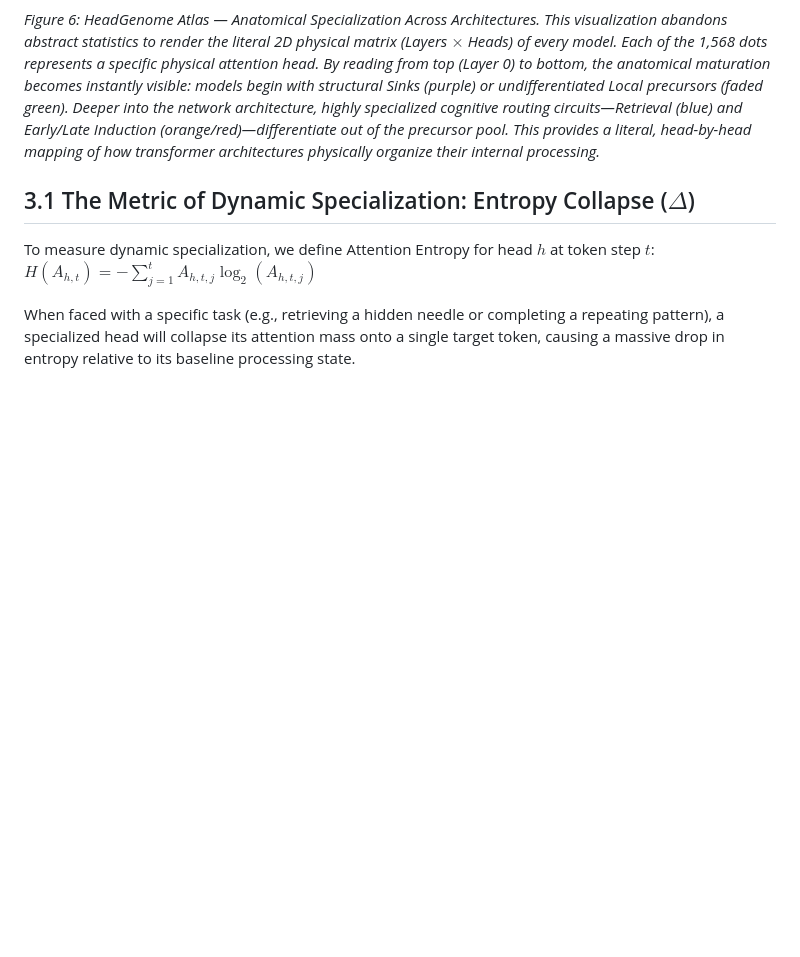
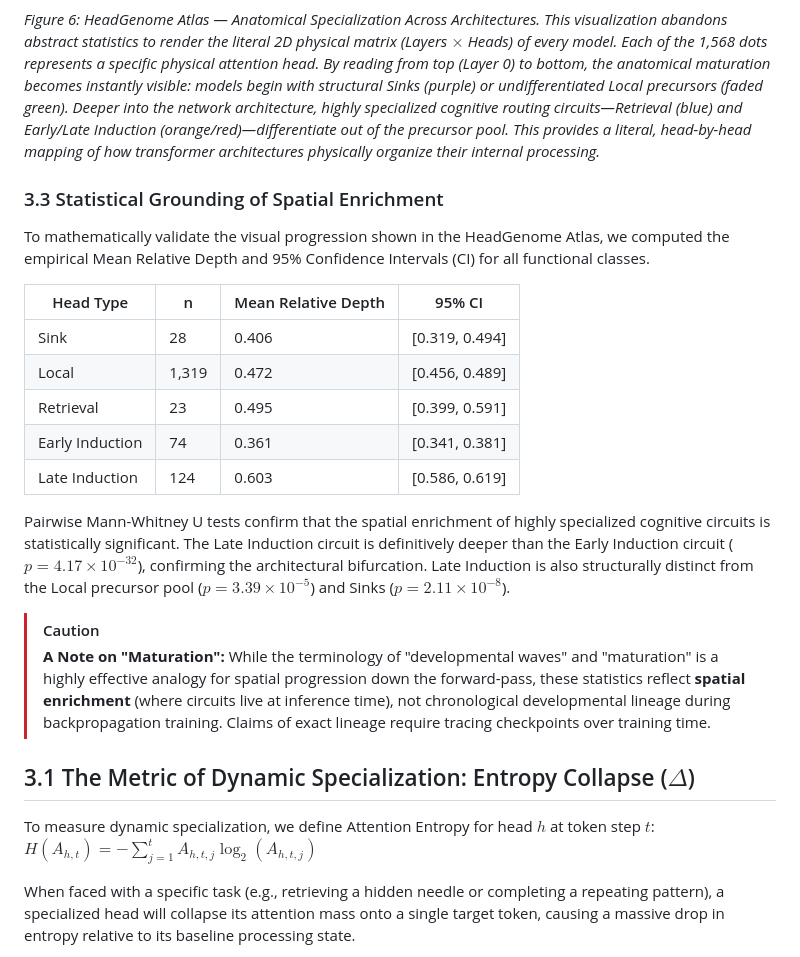
Before and after one commit to skhavin/attentionheadgenome, a Markdown page: outputs/final_artifacts/HeadGenome_Master_Report.md, the part around the change. GitHub-like rendering; blank space fills up the shorter version.

Commit message:
docs: add empirical depth stats and mann-whitney u tests to ground visual atlas

```diff
--- a/outputs/final_artifacts/HeadGenome_Master_Report.md
+++ b/outputs/final_artifacts/HeadGenome_Master_Report.md
@@ -193,6 +193,23 @@ graph TD
 ![HeadGenome Atlas](headgenome_atlas.png)
 
 *Figure 6: HeadGenome Atlas — Anatomical Specialization Across Architectures. This visualization abandons abstract statistics to render the literal 2D physical matrix (Layers $\times$ Heads) of every model. Each of the 1,568 dots represents a specific physical attention head. By reading from top (Layer 0) to bottom, the anatomical maturation becomes instantly visible: models begin with structural Sinks (purple) or undifferentiated Local precursors (faded green). Deeper into the network architecture, highly specialized cognitive routing circuits—Retrieval (blue) and Early/Late Induction (orange/red)—differentiate out of the precursor pool. This provides a literal, head-by-head mapping of how transformer architectures physically organize their internal processing.*
+
+### 3.3 Statistical Grounding of Spatial Enrichment
+
+To mathematically validate the visual progression shown in the HeadGenome Atlas, we computed the empirical Mean Relative Depth and 95% Confidence Intervals (CI) for all functional classes.
+
+| Head Type | n | Mean Relative Depth | 95% CI |
+|---|---|---|---|
+| Sink | 28 | 0.406 | [0.319, 0.494] |
+| Local | 1,319 | 0.472 | [0.456, 0.489] |
+| Retrieval | 23 | 0.495 | [0.399, 0.591] |
+| Early Induction | 74 | 0.361 | [0.341, 0.381] |
+| Late Induction | 124 | 0.603 | [0.586, 0.619] |
+
+Pairwise Mann-Whitney U tests confirm that the spatial enrichment of highly specialized cognitive circuits is statistically significant. The Late Induction circuit is definitively deeper than the Early Induction circuit ($p=4.17 \times 10^{-32}$), confirming the architectural bifurcation. Late Induction is also structurally distinct from the Local precursor pool ($p=3.39 \times 10^{-5}$) and Sinks ($p=2.11 \times 10^{-8}$).
+
+> [!CAUTION]
+> **A Note on "Maturation":** While the terminology of "developmental waves" and "maturation" is a highly effective analogy for spatial progression down the forward-pass, these statistics reflect **spatial enrichment** (where circuits live at inference time), not chronological developmental lineage during backpropagation training. Claims of exact lineage require tracing checkpoints over training time.
 
 ## 3.1 The Metric of Dynamic Specialization: Entropy Collapse ($\Delta$)
 
```
